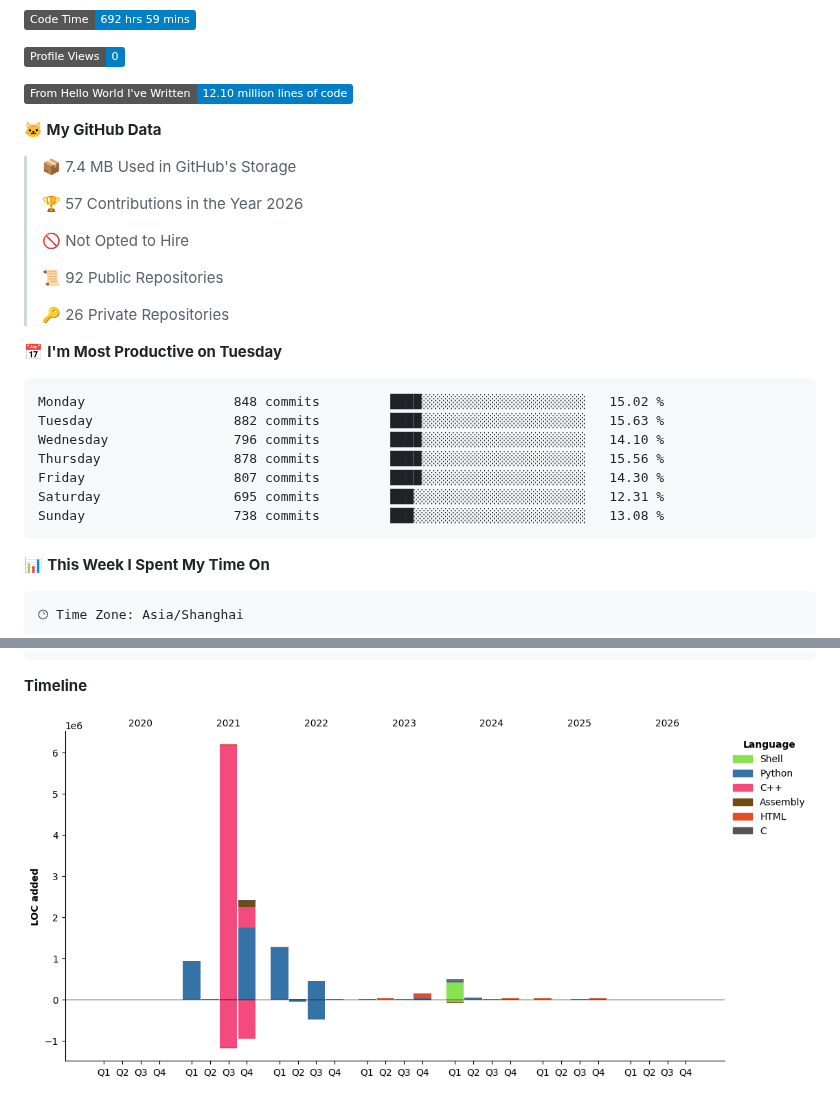
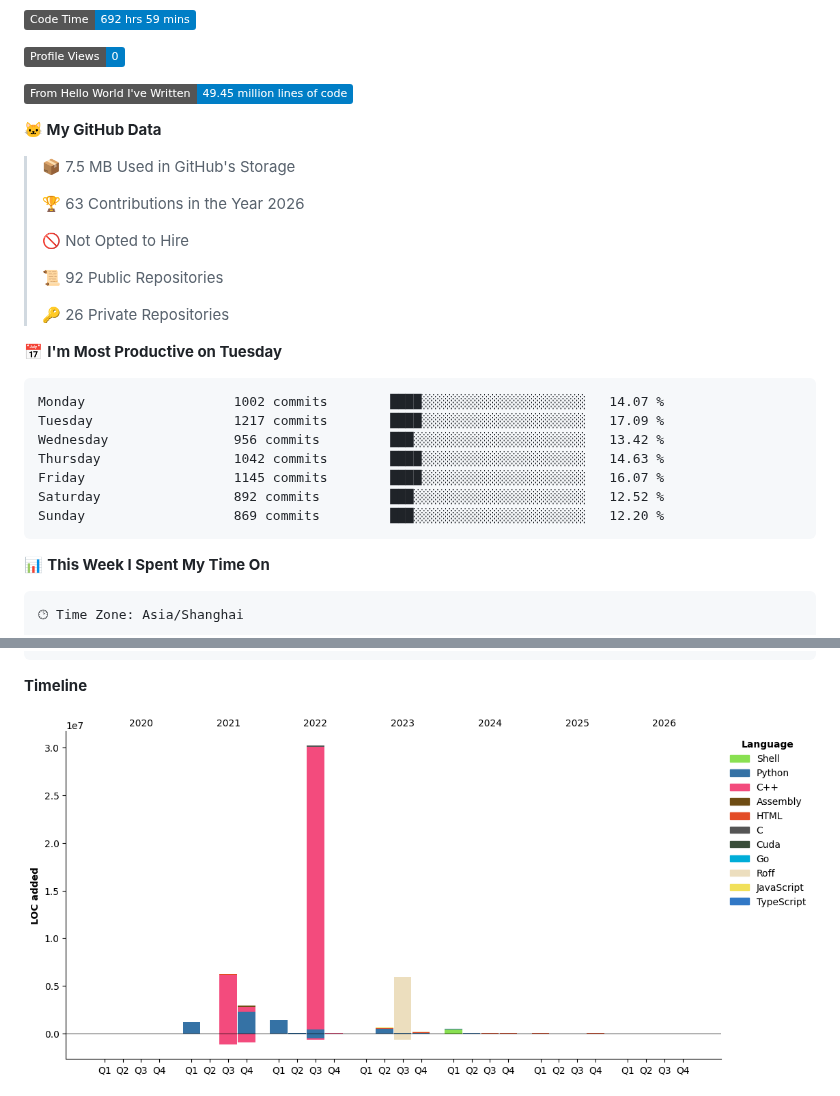
Before and after one commit to Kirrito-k423/Kirrito-k423, a Markdown page: README.md, 2 parts joined by grey strips. Rendered like a GitHub page; pictures changed too: assets/bar_graph.png; badges without logos.

Commit message:
Updated with Dev Metrics

````diff
--- a/README.md
+++ b/README.md
@@ -36,13 +36,13 @@ Here are some ideas to get you started:
 
 ![Profile Views](http://img.shields.io/badge/Profile%20Views-0-blue?style=flat)
 
-![Lines of code](https://img.shields.io/badge/From%20Hello%20World%20I%27ve%20Written-12.10%20million%20lines%20of%20code-blue?style=flat)
+![Lines of code](https://img.shields.io/badge/From%20Hello%20World%20I%27ve%20Written-49.45%20million%20lines%20of%20code-blue?style=flat)
 
 **🐱 My GitHub Data**
 
-> 📦 7.4 MB Used in GitHub's Storage
+> 📦 7.5 MB Used in GitHub's Storage
  >
-> 🏆 57 Contributions in the Year 2026
+> 🏆 63 Contributions in the Year 2026
  >
 > 🚫 Not Opted to Hire
  >
@@ -53,13 +53,13 @@ Here are some ideas to get you started:
 📅 **I'm Most Productive on Tuesday**
 
 ```text
-Monday                   848 commits         ████░░░░░░░░░░░░░░░░░░░░░   15.02 %
-Tuesday                  882 commits         ████░░░░░░░░░░░░░░░░░░░░░   15.63 %
-Wednesday                796 commits         ████░░░░░░░░░░░░░░░░░░░░░   14.10 %
-Thursday                 878 commits         ████░░░░░░░░░░░░░░░░░░░░░   15.56 %
-Friday                   807 commits         ████░░░░░░░░░░░░░░░░░░░░░   14.30 %
-Saturday                 695 commits         ███░░░░░░░░░░░░░░░░░░░░░░   12.31 %
-Sunday                   738 commits         ███░░░░░░░░░░░░░░░░░░░░░░   13.08 %
+Monday                   1002 commits        ████░░░░░░░░░░░░░░░░░░░░░   14.07 %
+Tuesday                  1217 commits        ████░░░░░░░░░░░░░░░░░░░░░   17.09 %
+Wednesday                956 commits         ███░░░░░░░░░░░░░░░░░░░░░░   13.42 %
+Thursday                 1042 commits        ████░░░░░░░░░░░░░░░░░░░░░   14.63 %
+Friday                   1145 commits        ████░░░░░░░░░░░░░░░░░░░░░   16.07 %
+Saturday                 892 commits         ███░░░░░░░░░░░░░░░░░░░░░░   12.52 %
+Sunday                   869 commits         ███░░░░░░░░░░░░░░░░░░░░░░   12.20 %
 ```
 
 
````
Also changed, not shown: other parts of README.md (+1 -1 lines).
